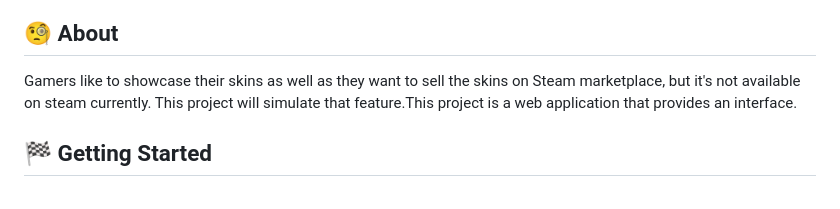
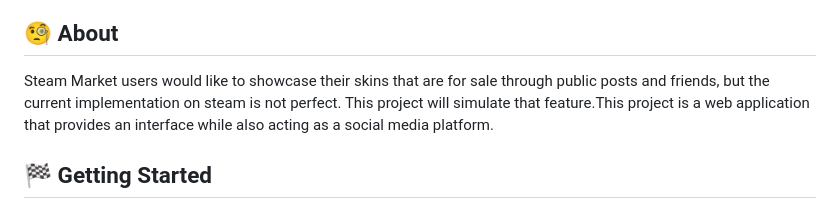
Before and after one commit to Dhrumil-Rana/Flask_QA, a Markdown page: README.md, the part around the change. Drawn GitHub-style.

```diff
--- a/README.md
+++ b/README.md
@@ -34,7 +34,7 @@
 
 ## 🧐 About <a name = "about"></a>
 
-Gamers like to showcase their skins as well as they want to sell the skins  on Steam marketplace, but it's not available on steam currently. This project will simulate that feature.This project is a web application that provides an interface.
+Steam Market users would like to showcase their skins that are for sale through public posts and friends, but the current implementation on steam is not perfect. This project will simulate that feature.This project is a web application that provides an interface while also acting as a social media platform.
 
 ## 🏁 Getting Started <a name = "getting_started"></a>
 
```
